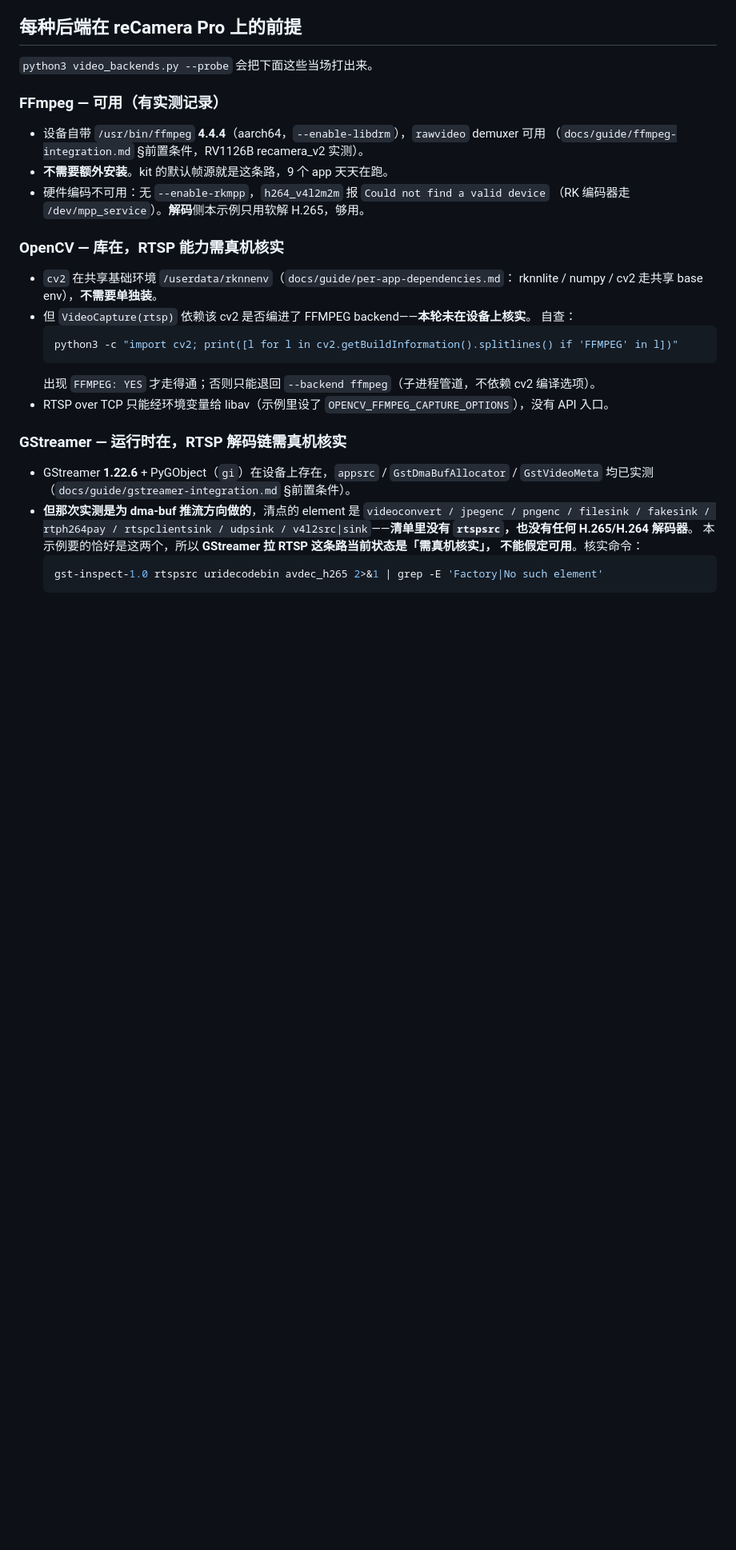
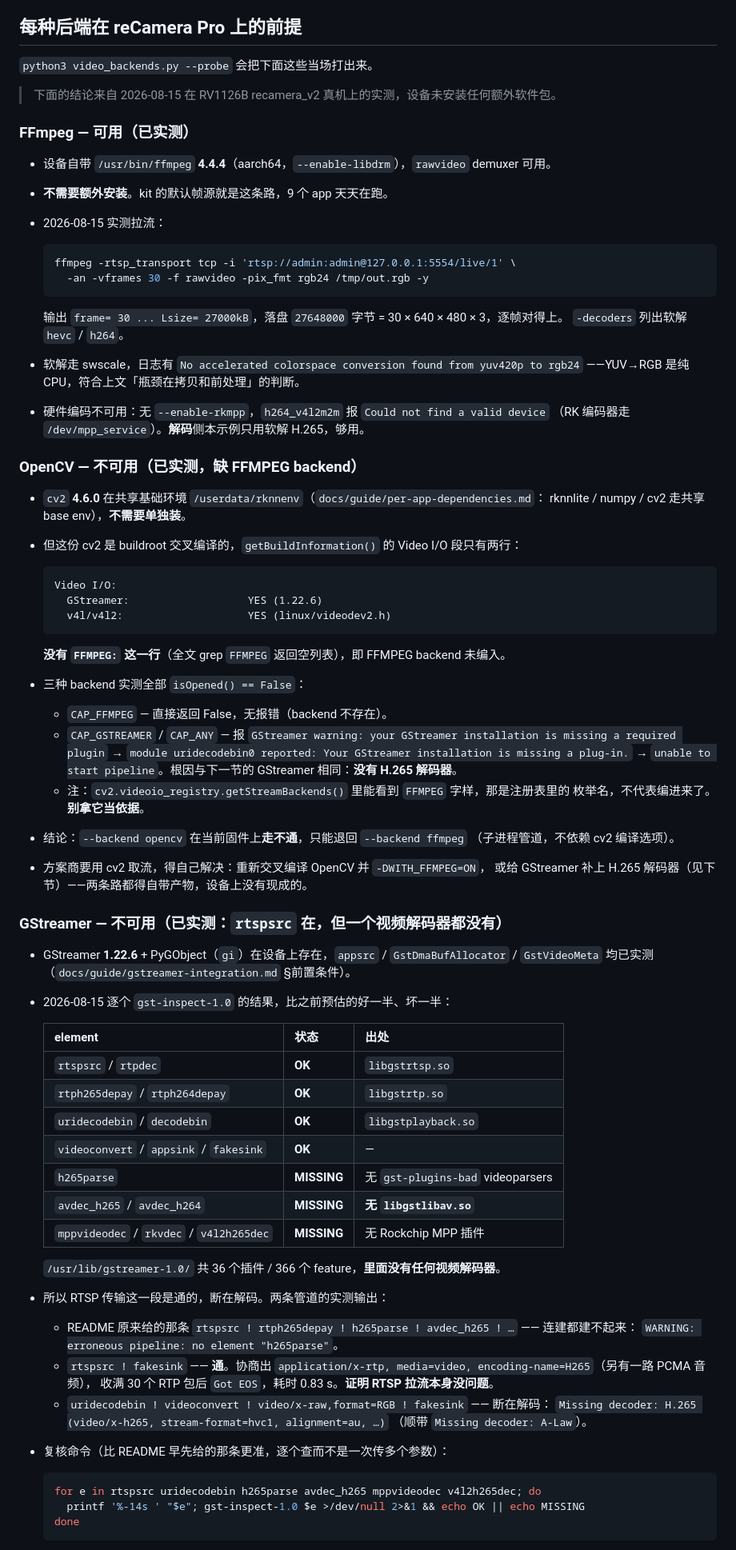
Before and after one commit to suharvest/recamera-pro-ext-api, a Markdown page: examples/10-video-backends/README.md, the part around one of its changes. Shown at 80% size. Drawn GitHub-style; blank space fills up the shorter version.

Commit message:
examples/10-video-backends: 用真机实测结论替换 README 里的「需真机核实」
2026-08-15 在 RV1126B recamera_v2 上核实四项，结果两负一正一补充：

- GStreamer 拉 RTSP 不可用。rtspsrc / rtph265depay / uridecodebin 都在，
  rtspsrc ! fakesink 能协商出 H265 并收满 30 个 RTP 包，断点在解码：
  /usr/lib/gstreamer-1.0/ 共 36 插件 366 feature，没有任何视频解码器
  （无 libgstlibav.so，h265parse / avdec_h265 / mppvideodec / v4l2h265dec 全缺）。
  uridecodebin 报 Missing decoder: H.265。
- OpenCV 不可用。cv2 4.6.0 的 Video I/O 只有 GStreamer + v4l2，无 FFMPEG 行；
  CAP_FFMPEG / CAP_GSTREAMER / CAP_ANY 三种 backend 均 isOpened() == False。
  补注 videoio_registry 里的 FFMPEG 字样是枚举名，不能当依据。
- ffmpeg 4.4.4 可用。拉 30 帧落盘 27648000 字节 = 30 x 640 x 480 x 3。
- go2rtc 回环不校验凭据：错误凭据与无凭据均能 PLAY 并收到 RTP。

另据 --probe 实测，该设备 /run/recamera/frame.sock 存在，kit 走零拷贝路径，
README 原先「出厂固件上 socket 不存在」的表述已按两种固件分别说明。

不可用的两项写清了缺什么、以及方案商想用得自己解决什么。

Co-Authored-By: Claude Opus 5 <noreply@anthropic.com>
Claude-Session: https://claude.ai/code/session_017DuqZWktvbbd3ywANKcwzA

````diff
--- a/examples/10-video-backends/README.md
+++ b/examples/10-video-backends/README.md
@@ -83,35 +89,82 @@ letterbox（1280×720 → 640×640 实测 38–43 ms/帧）。
 
 `python3 video_backends.py --probe` 会把下面这些当场打出来。
 
-### FFmpeg — 可用（有实测记录）
+> 下面的结论来自 2026-08-15 在 RV1126B recamera_v2 真机上的实测，设备未安装任何额外软件包。
 
-- 设备自带 `/usr/bin/ffmpeg` **4.4.4**（aarch64，`--enable-libdrm`），`rawvideo` demuxer 可用
-  （`docs/guide/ffmpeg-integration.md` §前置条件，RV1126B recamera_v2 实测）。
+### FFmpeg — 可用（已实测）
+
+- 设备自带 `/usr/bin/ffmpeg` **4.4.4**（aarch64，`--enable-libdrm`），`rawvideo` demuxer 可用。
 - **不需要额外安装**。kit 的默认帧源就是这条路，9 个 app 天天在跑。
+- 2026-08-15 实测拉流：
+
+  ```sh
+  ffmpeg -rtsp_transport tcp -i 'rtsp://admin:admin@127.0.0.1:5554/live/1' \
+    -an -vframes 30 -f rawvideo -pix_fmt rgb24 /tmp/out.rgb -y
+  ```
+
+  输出 `frame= 30 ... Lsize= 27000kB`，落盘 `27648000` 字节 = 30 × 640 × 480 × 3，逐帧对得上。
+  `-decoders` 列出软解 `hevc` / `h264`。
+- 软解走 swscale，日志有 `No accelerated colorspace conversion found from yuv420p to rgb24`
+  ——YUV→RGB 是纯 CPU，符合上文「瓶颈在拷贝和前处理」的判断。
 - 硬件编码不可用：无 `--enable-rkmpp`，`h264_v4l2m2m` 报 `Could not find a valid device`
   （RK 编码器走 `/dev/mpp_service`）。**解码**侧本示例只用软解 H.265，够用。
 
-### OpenCV — 库在，RTSP 能力需真机核实
+### OpenCV — 不可用（已实测，缺 FFMPEG backend）
 
-- `cv2` 在共享基础环境 `/userdata/rknnenv`（`docs/guide/per-app-dependencies.md`：
+- `cv2` **4.6.0** 在共享基础环境 `/userdata/rknnenv`（`docs/guide/per-app-dependencies.md`：
   rknnlite / numpy / cv2 走共享 base env），**不需要单独装**。
-- 但 `VideoCapture(rtsp)` 依赖该 cv2 是否编进了 FFMPEG backend——**本轮未在设备上核实**。
-  自查：
-  ```sh
-  python3 -c "import cv2; print([l for l in cv2.getBuildInformation().splitlines() if 'FFMPEG' in l])"
+- 但这份 cv2 是 buildroot 交叉编译的，`getBuildInformation()` 的 Video I/O 段只有两行：
+
   ```
-  出现 `FFMPEG: YES` 才走得通；否则只能退回 `--backend ffmpeg`（子进程管道，不依赖 cv2 编译选项）。
-- RTSP over TCP 只能经环境变量给 libav（示例里设了 `OPENCV_FFMPEG_CAPTURE_OPTIONS`），没有 API 入口。
+  Video I/O:
+    GStreamer:                   YES (1.22.6)
+    v4l/v4l2:                    YES (linux/videodev2.h)
+  ```
 
-### GStreamer — 运行时在，RTSP 解码链需真机核实
+  **没有 `FFMPEG:` 这一行**（全文 grep `FFMPEG` 返回空列表），即 FFMPEG backend 未编入。
+- 三种 backend 实测全部 `isOpened() == False`：
+  - `CAP_FFMPEG` — 直接返回 False，无报错（backend 不存在）。
+  - `CAP_GSTREAMER` / `CAP_ANY` — 报
+    `GStreamer warning: your GStreamer installation is missing a required plugin` →
+    `module uridecodebin0 reported: Your GStreamer installation is missing a plug-in.` →
+    `unable to start pipeline`。根因与下一节的 GStreamer 相同：**没有 H.265 解码器**。
+  - 注：`cv2.videoio_registry.getStreamBackends()` 里能看到 `FFMPEG` 字样，那是注册表里的
+    枚举名，不代表编进来了。**别拿它当依据**。
+- 结论：`--backend opencv` 在当前固件上**走不通**，只能退回 `--backend ffmpeg`
+  （子进程管道，不依赖 cv2 编译选项）。
+- 方案商要用 cv2 取流，得自己解决：重新交叉编译 OpenCV 并 `-DWITH_FFMPEG=ON`，
+  或给 GStreamer 补上 H.265 解码器（见下节）——两条路都得自带产物，设备上没有现成的。
+
+### GStreamer — 不可用（已实测：`rtspsrc` 在，但一个视频解码器都没有）
 
 - GStreamer **1.22.6** + PyGObject（`gi`）在设备上存在，`appsrc` / `GstDmaBufAllocator` /
   `GstVideoMeta` 均已实测（`docs/guide/gstreamer-integration.md` §前置条件）。
-- **但那次实测是为 dma-buf 推流方向做的**，清点的 element 是
-  `videoconvert / jpegenc / pngenc / filesink / fakesink / rtph264pay / rtspclientsink /
-  udpsink / v4l2src|sink`——**清单里没有 `rtspsrc`，也没有任何 H.265/H.264 解码器**。
-  本示例要的恰好是这两个，所以 **GStreamer 拉 RTSP 这条路当前状态是「需真机核实」，
-  不能假定可用**。核实命令：
+- 2026-08-15 逐个 `gst-inspect-1.0` 的结果，比之前预估的好一半、坏一半：
+
+  | element | 状态 | 出处 |
+  |---|---|---|
+  | `rtspsrc` / `rtpdec` | **OK** | `libgstrtsp.so` |
+  | `rtph265depay` / `rtph264depay` | **OK** | `libgstrtp.so` |
+  | `uridecodebin` / `decodebin` | **OK** | `libgstplayback.so` |
+  | `videoconvert` / `appsink` / `fakesink` | **OK** | — |
+  | `h265parse` | **MISSING** | 无 `gst-plugins-bad` videoparsers |
+  | `avdec_h265` / `avdec_h264` | **MISSING** | **无 `libgstlibav.so`** |
+  | `mppvideodec` / `rkvdec` / `v4l2h265dec` | **MISSING** | 无 Rockchip MPP 插件 |
+
+  `/usr/lib/gstreamer-1.0/` 共 36 个插件 / 366 个 feature，**里面没有任何视频解码器**。
+- 所以 RTSP 传输这一段是通的，断在解码。两条管道的实测输出：
+  - README 原来给的那条 `rtspsrc ! rtph265depay ! h265parse ! avdec_h265 ! …` —— 连建都建不起来：
+    `WARNING: erroneous pipeline: no element "h265parse"`。
+  - `rtspsrc ! fakesink` —— **通**。协商出
+    `application/x-rtp, media=video, encoding-name=H265`（另有一路 PCMA 音频），
+    收满 30 个 RTP 包后 `Got EOS`，耗时 0.83 s。**证明 RTSP 拉流本身没问题**。
+  - `uridecodebin ! videoconvert ! video/x-raw,format=RGB ! fakesink` —— 断在解码：
+    `Missing decoder: H.265 (video/x-h265, stream-format=hvc1, alignment=au, …)`
+    （顺带 `Missing decoder: A-Law`）。
+- 复核命令（比 README 早先给的那条更准，逐个查而不是一次传多个参数）：
+
   ```sh
-  gst-inspect-1.0 rtspsrc uridecodebin avdec_h265 2>&1 | grep -E 'Factory|No such element'
+  for e in rtspsrc uridecodebin h265parse avdec_h265 mppvideodec v4l2h265dec; do
+    printf '%-14s ' "$e"; gst-inspect-1.0 $e >/dev/null 2>&1 && echo OK || echo MISSING
+  done
   ```
````
Also changed, not shown: other parts of examples/10-video-backends/README.md (+30 -10 lines).
